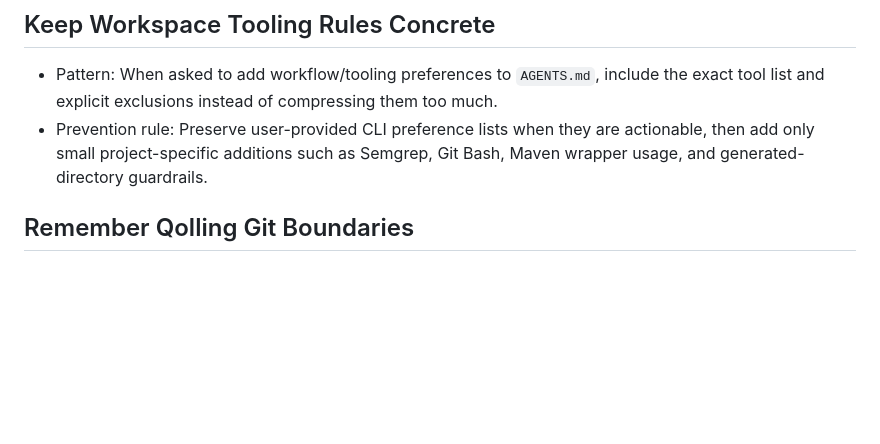
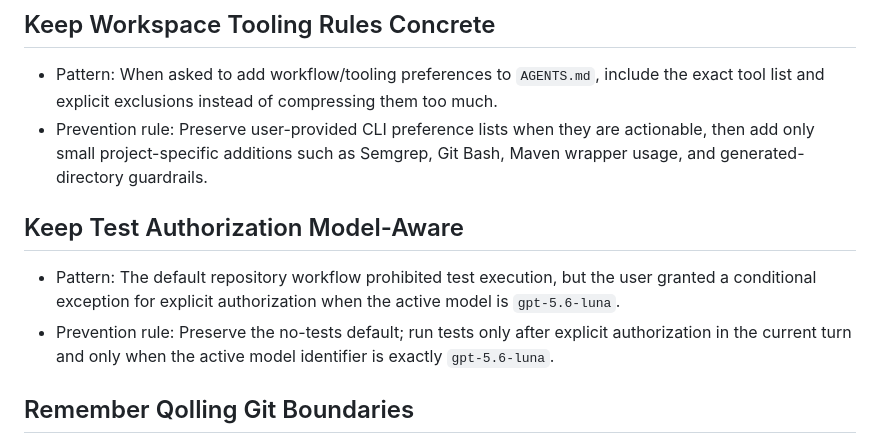
Before and after one commit to oskarslinde/qolling-workspace, a Markdown page: docs/codex/lessons.md, the part around the change. GitHub-like rendering; blank space fills up the shorter version.

Commit message:
feat: update AGENTS.md and lessons.md to include test execution authorization for gpt-5.6-luna

```diff
--- a/docs/codex/lessons.md
+++ b/docs/codex/lessons.md
@@ -4,6 +4,11 @@
 
 - Pattern: When asked to add workflow/tooling preferences to `AGENTS.md`, include the exact tool list and explicit exclusions instead of compressing them too much.
 - Prevention rule: Preserve user-provided CLI preference lists when they are actionable, then add only small project-specific additions such as Semgrep, Git Bash, Maven wrapper usage, and generated-directory guardrails.
+
+## Keep Test Authorization Model-Aware
+
+- Pattern: The default repository workflow prohibited test execution, but the user granted a conditional exception for explicit authorization when the active model is `gpt-5.6-luna`.
+- Prevention rule: Preserve the no-tests default; run tests only after explicit authorization in the current turn and only when the active model identifier is exactly `gpt-5.6-luna`.
 
 ## Remember Qolling Git Boundaries
 
```
Also changed, not shown: AGENTS.md (+2 -0 lines).
